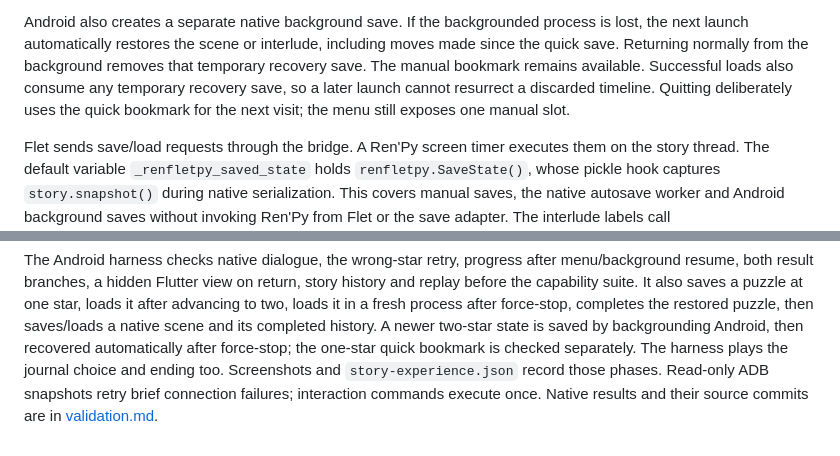
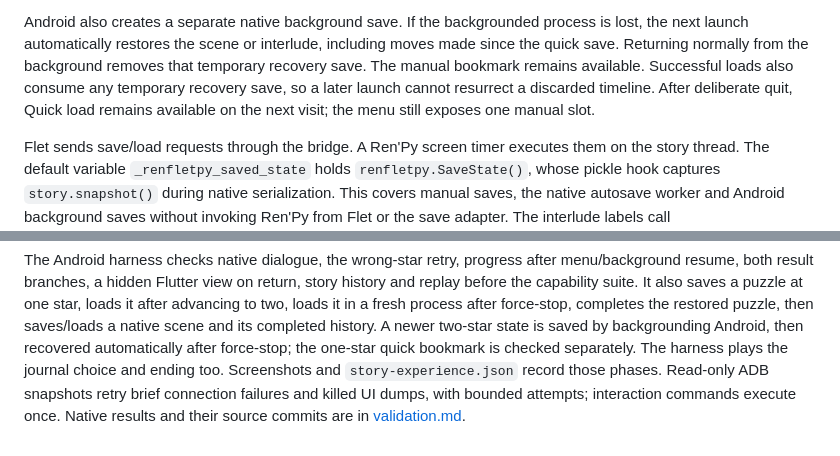
Before and after one commit to hujuhhujuh9-max/SDK-, a Markdown page: docs/renfletpy.md, 2 parts joined by grey strips. Drawn GitHub-style.

```diff
--- a/docs/renfletpy.md
+++ b/docs/renfletpy.md
@@ -40,7 +40,7 @@ including moves made since the quick save. Returning normally from the backgroun
 removes that temporary recovery save. The manual bookmark remains available.
 Successful loads also consume any temporary recovery save, so a later launch
 cannot resurrect a discarded timeline.
-Quitting deliberately uses the quick bookmark for the next visit; the menu
+After deliberate quit, Quick load remains available on the next visit; the menu
 still exposes one manual slot.
 
 Flet sends save/load requests through the bridge. A Ren'Py screen timer executes
@@ -151,5 +151,6 @@ its completed history. A newer two-star state is saved by backgrounding Android,
 then recovered automatically after force-stop; the one-star quick bookmark is
 checked separately. The harness plays the journal choice and ending too.
 Screenshots and `story-experience.json` record those phases. Read-only ADB
-snapshots retry brief connection failures; interaction commands execute once.
+snapshots retry brief connection failures and killed UI dumps, with bounded
+attempts; interaction commands execute once.
 Native results and their source commits are in [validation.md](validation.md).
```
Also changed, not shown: docs/validation.md (+54 -3 lines).
